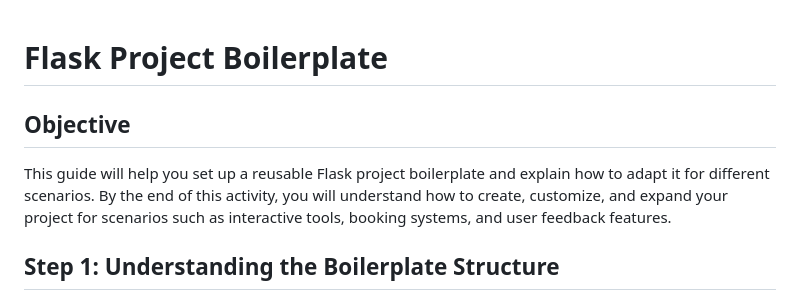
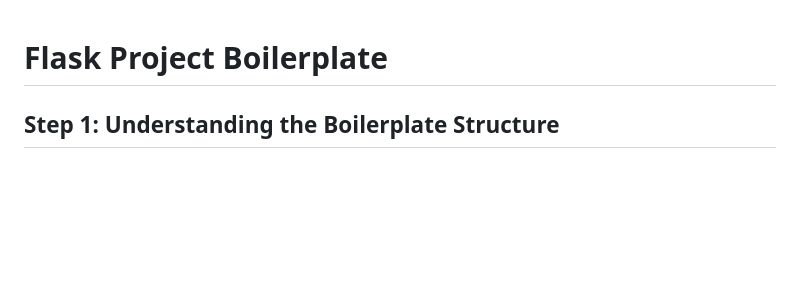
Before and after one commit to Richardsito/boilerplate-template, a Markdown page: README.md, the part around the change. Drawn GitHub-style; blank space fills up the shorter version.

```diff
--- a/README.md
+++ b/README.md
@@ -1,8 +1,7 @@
 
 # Flask Project Boilerplate
 
-## Objective
-This guide will help you set up a reusable Flask project boilerplate and explain how to adapt it for different scenarios. By the end of this activity, you will understand how to create, customize, and expand your project for scenarios such as interactive tools, booking systems, and user feedback features.
+
 
 ## Step 1: Understanding the Boilerplate Structure
 Every Flask project follows a structured approach to ensure scalability and readability. Here's the general structure you'll work with:
```
